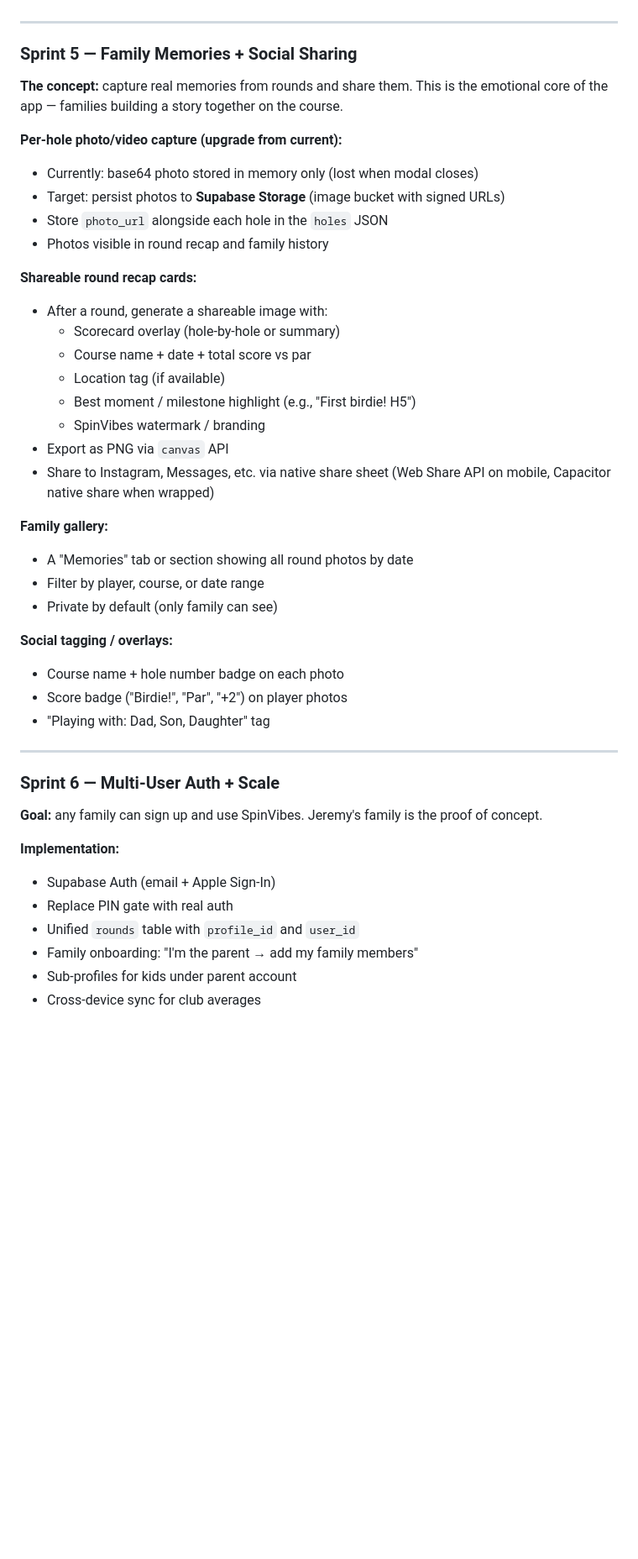
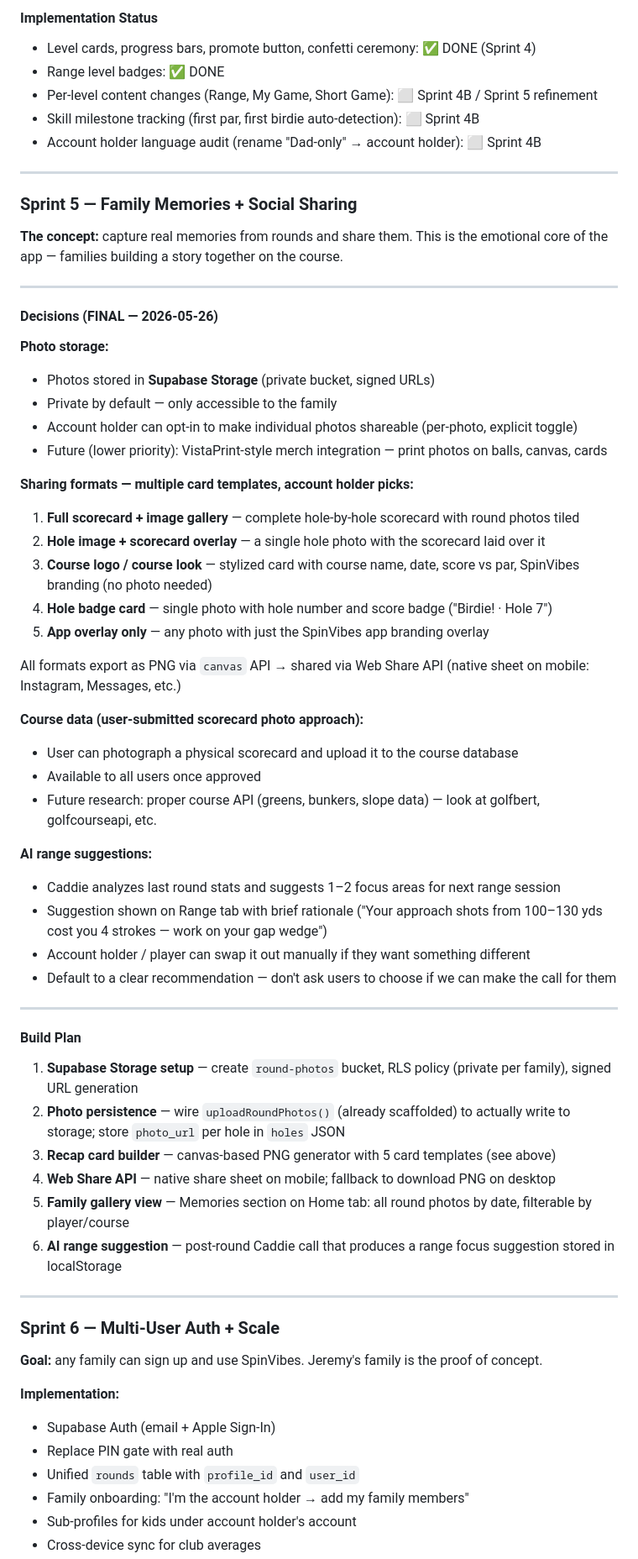
Before and after one commit to jgelb001/spinvibes-golf, a Markdown page: ROADMAP.md, the part around one of its changes. Shown at 84% size. GitHub-like rendering; blank space fills up the shorter version.

```diff
--- a/ROADMAP.md
+++ b/ROADMAP.md
@@ -144,3 +175,9 @@ Priority items:
+#### Implementation Status
+- Level cards, progress bars, promote button, confetti ceremony: ✅ DONE (Sprint 4)
+- Range level badges: ✅ DONE
+- Per-level content changes (Range, My Game, Short Game): ⬜ Sprint 4B / Sprint 5 refinement
+- Skill milestone tracking (first par, first birdie auto-detection): ⬜ Sprint 4B
+- Account holder language audit (rename "Dad-only" → account holder): ⬜ Sprint 4B
 
 ---
 
@@ -148,31 +185,46 @@ Priority items:
 
 **The concept:** capture real memories from rounds and share them. This is the emotional core of the app — families building a story together on the course.
 
-**Per-hole photo/video capture (upgrade from current):**
-- Currently: base64 photo stored in memory only (lost when modal closes)
-- Target: persist photos to **Supabase Storage** (image bucket with signed URLs)
-- Store `photo_url` alongside each hole in the `holes` JSON
-- Photos visible in round recap and family history
+---
 
-**Shareable round recap cards:**
-- After a round, generate a shareable image with:
-  - Scorecard overlay (hole-by-hole or summary)
-  - Course name + date + total score vs par
-  - Location tag (if available)
-  - Best moment / milestone highlight (e.g., "First birdie! H5")
-  - SpinVibes watermark / branding
-- Export as PNG via `canvas` API
-- Share to Instagram, Messages, etc. via native share sheet (Web Share API on mobile, Capacitor native share when wrapped)
+#### Decisions (FINAL — 2026-05-26)
 
-**Family gallery:**
-- A "Memories" tab or section showing all round photos by date
-- Filter by player, course, or date range
-- Private by default (only family can see)
+**Photo storage:**
+- Photos stored in **Supabase Storage** (private bucket, signed URLs)
+- Private by default — only accessible to the family
+- Account holder can opt-in to make individual photos shareable (per-photo, explicit toggle)
+- Future (lower priority): VistaPrint-style merch integration — print photos on balls, canvas, cards
 
-**Social tagging / overlays:**
-- Course name + hole number badge on each photo
-- Score badge ("Birdie!", "Par", "+2") on player photos
-- "Playing with: Dad, Son, Daughter" tag
+**Sharing formats — multiple card templates, account holder picks:**
+1. **Full scorecard + image gallery** — complete hole-by-hole scorecard with round photos tiled
+2. **Hole image + scorecard overlay** — a single hole photo with the scorecard laid over it
+3. **Course logo / course look** — stylized card with course name, date, score vs par, SpinVibes branding (no photo needed)
+4. **Hole badge card** — single photo with hole number and score badge ("Birdie! · Hole 7")
+5. **App overlay only** — any photo with just the SpinVibes app branding overlay
+
+All formats export as PNG via `canvas` API → shared via Web Share API (native sheet on mobile: Instagram, Messages, etc.)
+
+**Course data (user-submitted scorecard photo approach):**
+- User can photograph a physical scorecard and upload it to the course database
+- Available to all users once approved
+- Future research: proper course API (greens, bunkers, slope data) — look at golfbert, golfcourseapi, etc.
+
+**AI range suggestions:**
+- Caddie analyzes last round stats and suggests 1–2 focus areas for next range session
+- Suggestion shown on Range tab with brief rationale ("Your approach shots from 100–130 yds cost you 4 strokes — work on your gap wedge")
+- Account holder / player can swap it out manually if they want something different
+- Default to a clear recommendation — don't ask users to choose if we can make the call for them
+
+---
+
+#### Build Plan
+
+1. **Supabase Storage setup** — create `round-photos` bucket, RLS policy (private per family), signed URL generation
+2. **Photo persistence** — wire `uploadRoundPhotos()` (already scaffolded) to actually write to storage; store `photo_url` per hole in `holes` JSON
+3. **Recap card builder** — canvas-based PNG generator with 5 card templates (see above)
+4. **Web Share API** — native share sheet on mobile; fallback to download PNG on desktop
+5. **Family gallery view** — Memories section on Home tab: all round photos by date, filterable by player/course
+6. **AI range suggestion** — post-round Caddie call that produces a range focus suggestion stored in localStorage
 
 ---
 
@@ -184,6 +236,6 @@ Priority items:
 - Supabase Auth (email + Apple Sign-In)
 - Replace PIN gate with real auth
 - Unified `rounds` table with `profile_id` and `user_id`
-- Family onboarding: "I'm the parent → add my family members"
-- Sub-profiles for kids under parent account
+- Family onboarding: "I'm the account holder → add my family members"
+- Sub-profiles for kids under account holder's account
 - Cross-device sync for club averages
```
Also changed, not shown: other parts of ROADMAP.md (+81 -34 lines).
